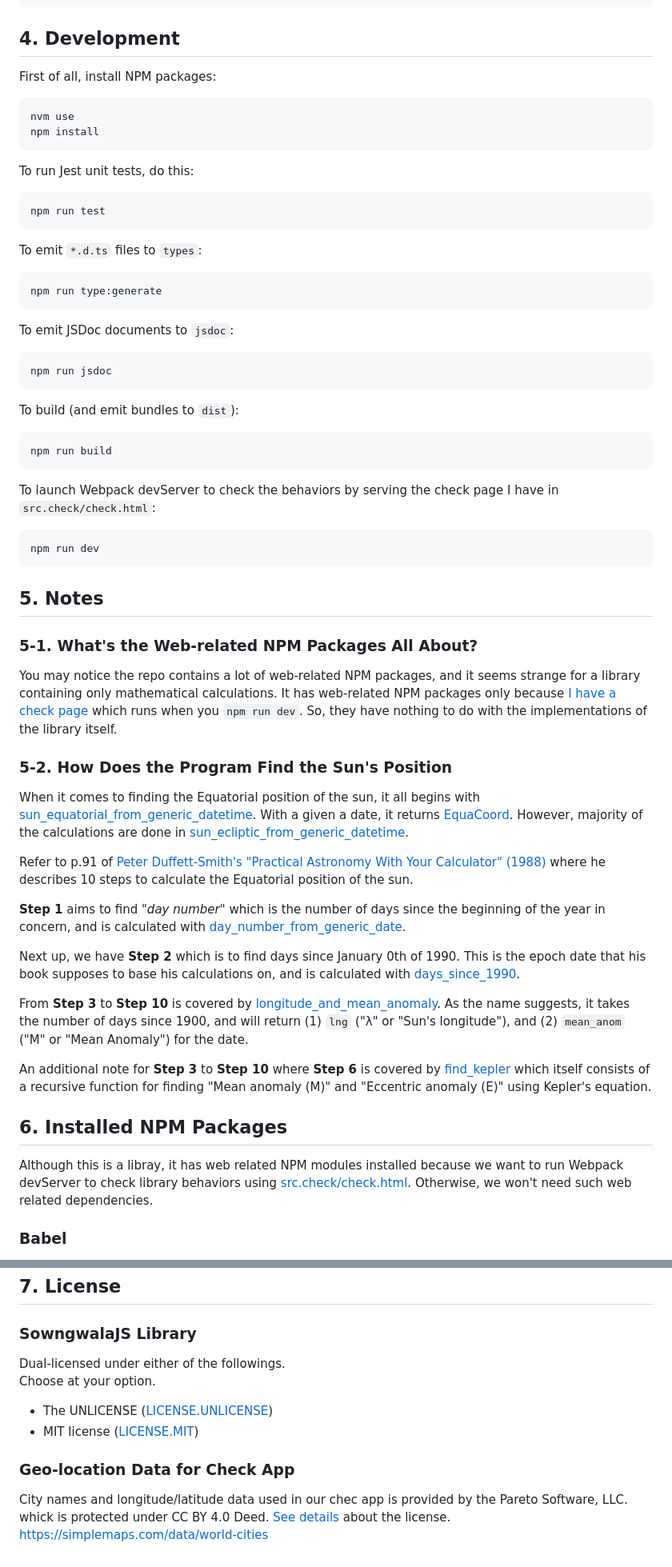
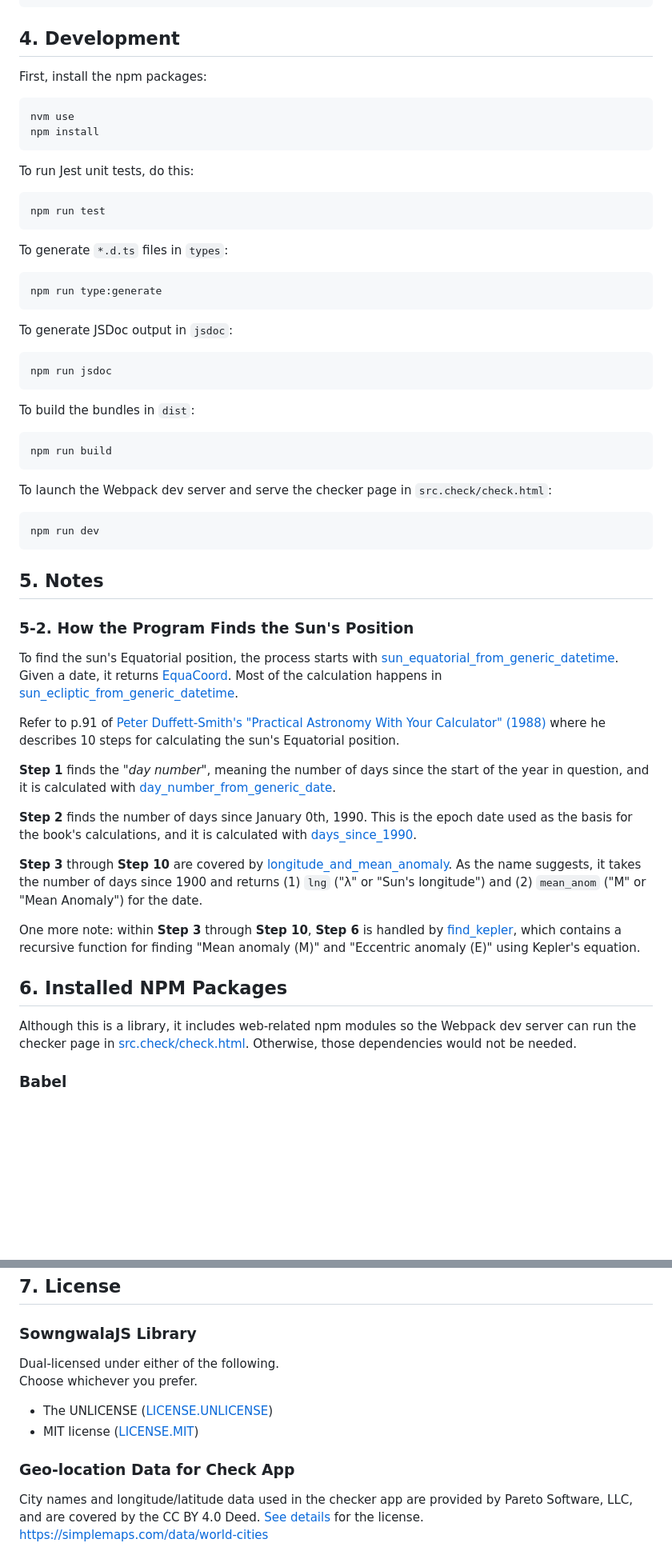
Before and after one commit to minagawah/sowngwala-js, a Markdown page: README.md, 2 parts joined by grey strips. Shown at 80% size. Drawn GitHub-style; blank space fills up the shorter version.

````diff
--- a/README.md
+++ b/README.md
@@ -157,7 +244,7 @@ console.log('dec:', dec_hms); // -8°00'57.6
 
 ## 4. Development
 
-First of all, install NPM packages:
+First, install the npm packages:
 ```
 nvm use
 npm install
@@ -168,69 +255,47 @@ To run Jest unit tests, do this:
 npm run test
 ```
 
-To emit `*.d.ts` files to `types`:
+To generate `*.d.ts` files in `types`:
 ```
 npm run type:generate
 ```
 
-To emit JSDoc documents to `jsdoc`:
+To generate JSDoc output in `jsdoc`:
 ```
 npm run jsdoc
 ```
 
-To build (and emit bundles to `dist`):
+To build the bundles in `dist`:
 ```
 npm run build
 ```
 
-To launch Webpack devServer to check the behaviors
-by serving the check page I have in `src.check/check.html`:
+To launch the Webpack dev server and serve the checker page in `src.check/check.html`:
 ```
 npm run dev
 ```
 
 ## 5. Notes
 
-### 5-1. What's the Web-related NPM Packages All About?
+### 5-2. How the Program Finds the Sun's Position
 
-You may notice the repo contains a lot of
-web-related NPM packages, and it seems
-strange for a library containing
-only mathematical calculations.
-It has web-related NPM packages
-only because [I have a check page](https://tokyo800.jp/mina/sowngwala/)
-which runs when you `npm run dev`.
-So, they have nothing to do with the implementations of the library itself.
-
-### 5-2. How Does the Program Find the Sun's Position
-
-When it comes to finding the Equatorial position of the sun,
-it all begins with
-[sun_equatorial_from_generic_datetime](src/sun/sun_equatorial_from_generic_datetime.js).
-With a given a date, it returns
-[EquaCoord](src/coords/equatorial.js).
-However, majority of the calculations are done in
-[sun_ecliptic_from_generic_datetime](src/sun/sun_ecliptic_from_generic_datetime.js).
+To find the sun's Equatorial position, the process starts with [sun_equatorial_from_generic_datetime](src/sun/sun_equatorial_from_generic_datetime.js). Given a date, it returns [EquaCoord](src/coords/equatorial.js). Most of the calculation happens in [sun_ecliptic_from_generic_datetime](src/sun/sun_ecliptic_from_generic_datetime.js).
 
 Refer to p.91 of
 [Peter Duffett-Smith's "Practical Astronomy With Your Calculator" (1988)](https://books.google.co.jp/books?id=DwJfCtzaVvYC&hl=ja&source=gbs_book_similarbooks)
-where he describes 10 steps to calculate
-the Equatorial position of the sun.
+where he describes 10 steps for calculating the sun's Equatorial position.
 
-**Step 1** aims to find *"day number"* which is the number of days since the beginning of the year in concern, and is calculated with [day_number_from_generic_date](src/time/day_number_from_generic_date.js).
+**Step 1** finds the *"day number"*, meaning the number of days since the start of the year in question, and it is calculated with [day_number_from_generic_date](src/time/day_number_from_generic_date.js).
 
-Next up, we have **Step 2** which is to find days since January 0th of 1990. This is the epoch date that his book supposes to base his calculations on, and is calculated with [days_since_1990](src/time/days_since_1990.js).
+**Step 2** finds the number of days since January 0th, 1990. This is the epoch date used as the basis for the book's calculations, and it is calculated with [days_since_1990](src/time/days_since_1990.js).
 
-From **Step 3** to **Step 10** is covered by [longitude_and_mean_anomaly](src/sun/longitude_and_mean_anomaly.js). As the name suggests, it takes the number of days since 1900, and will return (1) `lng` ("λ" or "Sun's longitude"), and (2) `mean_anom` ("M" or "Mean Anomaly") for the date.
+**Step 3** through **Step 10** are covered by [longitude_and_mean_anomaly](src/sun/longitude_and_mean_anomaly.js). As the name suggests, it takes the number of days since 1900 and returns (1) `lng` ("λ" or "Sun's longitude") and (2) `mean_anom` ("M" or "Mean Anomaly") for the date.
 
-An additional note for **Step 3** to **Step 10** where **Step 6** is covered by [find_kepler](src/coords/find_kepler.js) which itself consists of a recursive function for finding "Mean anomaly (M)" and "Eccentric anomaly (E)" using Kepler's equation.
+One more note: within **Step 3** through **Step 10**, **Step 6** is handled by [find_kepler](src/coords/find_kepler.js), which contains a recursive function for finding "Mean anomaly (M)" and "Eccentric anomaly (E)" using Kepler's equation.
 
 ## 6. Installed NPM Packages
 
-Although this is a libray, it has web related NPM modules installed
-because we want to run Webpack devServer to check library behaviors using
-[src.check/check.html](src.check/check.html).
-Otherwise, we won't need such web related dependencies.
+Although this is a library, it includes web-related npm modules so the Webpack dev server can run the checker page in [src.check/check.html](src.check/check.html). Otherwise, those dependencies would not be needed.
 
 ### Babel
 
@@ -328,13 +393,13 @@ npm install --save-dev @babel/cli @babel/core \
 
 ### SowngwalaJS Library
 
-Dual-licensed under either of the followings.
-Choose at your option.
+Dual-licensed under either of the following.
+Choose whichever you prefer.
 
 - The UNLICENSE ([LICENSE.UNLICENSE](LICENSE.UNLICENSE))
 - MIT license ([LICENSE.MIT](LICENSE.MIT))
 
 ### Geo-location Data for Check App
 
-City names and longitude/latitude data used in our chec app is provided by the Pareto Software, LLC. whick is protected under CC BY 4.0 Deed. [See details](license.simplemaps-world-cities.txt) about the license.
+City names and longitude/latitude data used in the checker app are provided by Pareto Software, LLC, and are covered by the CC BY 4.0 Deed. [See details](license.simplemaps-world-cities.txt) for the license.
 https://simplemaps.com/data/world-cities
````
Also changed, not shown: other parts of README.md (+124 -37 lines).
